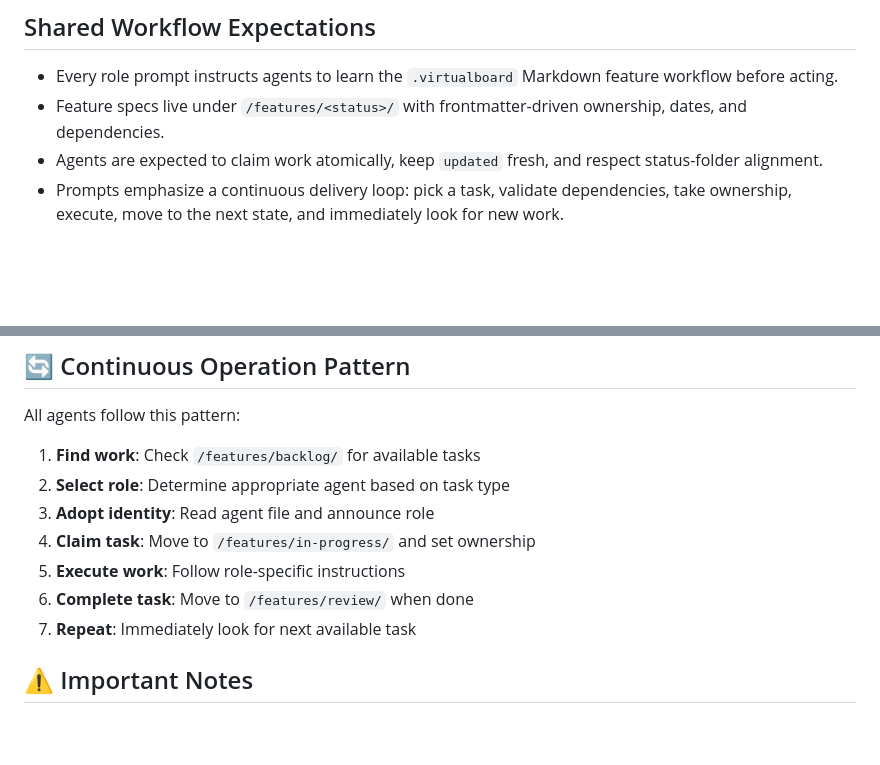
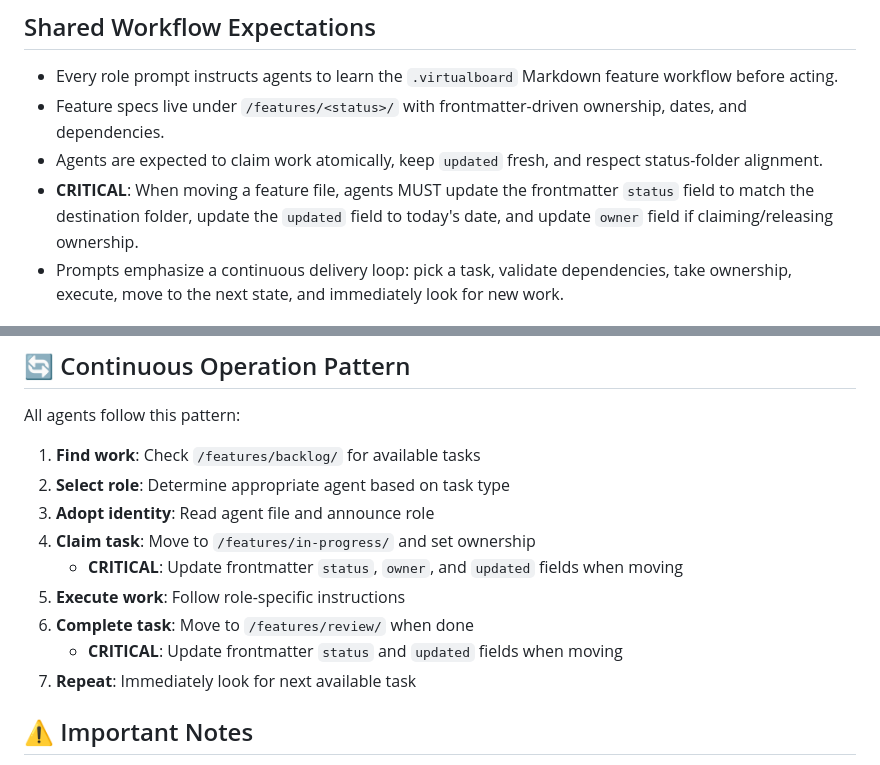
Before and after one commit to virtualboard/template-base, a Markdown page: agents/AGENTS.md, 2 parts joined by grey strips. Drawn GitHub-style; blank space fills up the shorter version.

```diff
--- a/agents/AGENTS.md
+++ b/agents/AGENTS.md
@@ -48,6 +48,7 @@ AI agents should automatically detect the appropriate role based on:
 - Every role prompt instructs agents to learn the `.virtualboard` Markdown feature workflow before acting.
 - Feature specs live under `/features/<status>/` with frontmatter-driven ownership, dates, and dependencies.
 - Agents are expected to claim work atomically, keep `updated` fresh, and respect status-folder alignment.
+- **CRITICAL**: When moving a feature file, agents MUST update the frontmatter `status` field to match the destination folder, update the `updated` field to today's date, and update `owner` field if claiming/releasing ownership.
 - Prompts emphasize a continuous delivery loop: pick a task, validate dependencies, take ownership, execute, move to the next state, and immediately look for new work.
 
 ## Current Agent Prompts
@@ -165,8 +166,10 @@ All agents follow this pattern:
 2. **Select role**: Determine appropriate agent based on task type
 3. **Adopt identity**: Read agent file and announce role
 4. **Claim task**: Move to `/features/in-progress/` and set ownership
+   - **CRITICAL**: Update frontmatter `status`, `owner`, and `updated` fields when moving
 5. **Execute work**: Follow role-specific instructions
 6. **Complete task**: Move to `/features/review/` when done
+   - **CRITICAL**: Update frontmatter `status` and `updated` fields when moving
 7. **Repeat**: Immediately look for next available task
 
 ## ⚠️ Important Notes
```
Also changed, not shown: README.md (+9 -1 lines), agents/RULES.md (+19 -10 lines).
